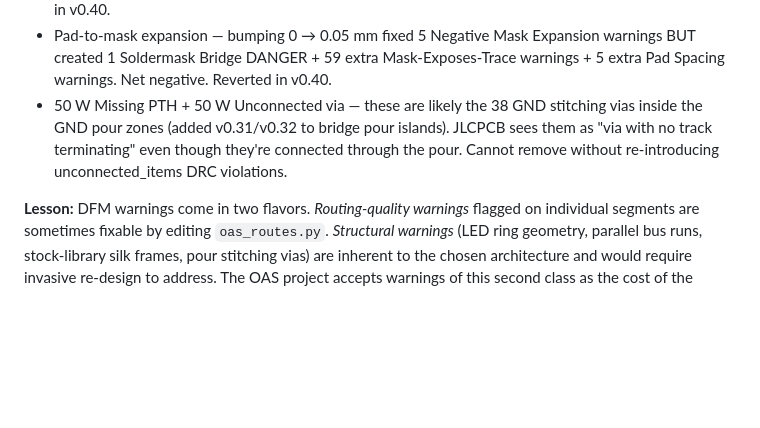
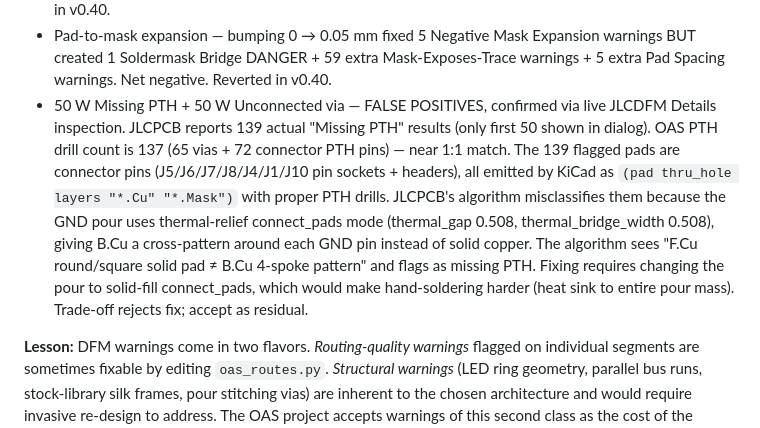
Before and after one commit to hubertciebiada/open-ambient-sensor, a Markdown page: CLAUDE.md, the part around the change. Rendered like a GitHub page; blank space fills up the shorter version.

Commit message:
CLAUDE.md: confirmed 100 W Missing-PTH + Unconnected-via = false positives
Via live JLCDFM Details inspection: 50 W "Missing PTH" + 50 W
"Unconnected via" are NOT stitching vias as previously hypothesized.

Real facts:
- JLCPCB reports 139 actual "Missing PTH" results (50 shown in dialog)
- OAS PTH drill count = 137 (65 vias + 72 connector PTH pins)
- Aperture distribution 80% r66.9291 (round 1.7mm) + 10% s66.9291
  (square pin-1 marker) - both standard PinSocket P2.54mm geometries
- J5 pin 1 inspected: `(pad "1" thru_hole rect, layers "*.Cu" "*.Mask",
  drill 1)` - proper PTH on every copper layer

Root cause: GND pour uses thermal-relief (thermal_gap 0.508,
thermal_bridge_width 0.508). B.Cu around each GND pin shows 4-spoke
cross pattern instead of solid copper. JLCPCB algorithm sees
"F.Cu solid round/square pad vs B.Cu 4-spoke pattern" and flags
"different geometry on F.Cu vs B.Cu => missing PTH" - even though
the PTH drill IS present.

Fix would require: connect_pads mode "yes" (solid fill, no thermal
relief). Trade-off: hand-soldering becomes harder because heat
sinks into entire pour mass. For hobby/hand-assembled OAS this is
a net negative. Reject fix.

100 of the 193 v0.40 baseline warnings now confirmed as false
positives. Board remains fully manufacturable.

Co-Authored-By: Claude Opus 4.7 <noreply@anthropic.com>

```diff
--- a/CLAUDE.md
+++ b/CLAUDE.md
@@ -445,11 +445,21 @@ break into two classes the iteration loop has shown:
   Expansion warnings BUT created 1 Soldermask Bridge DANGER + 59 extra
   Mask-Exposes-Trace warnings + 5 extra Pad Spacing warnings. Net
   negative. Reverted in v0.40.
-- 50 W Missing PTH + 50 W Unconnected via — these are likely the 38
-  GND stitching vias inside the GND pour zones (added v0.31/v0.32 to
-  bridge pour islands). JLCPCB sees them as "via with no track
-  terminating" even though they're connected through the pour. Cannot
-  remove without re-introducing unconnected_items DRC violations.
+- 50 W Missing PTH + 50 W Unconnected via — FALSE POSITIVES, confirmed
+  via live JLCDFM Details inspection. JLCPCB reports 139 actual "Missing
+  PTH" results (only first 50 shown in dialog). OAS PTH drill count
+  is 137 (65 vias + 72 connector PTH pins) — near 1:1 match. The 139
+  flagged pads are connector pins (J5/J6/J7/J8/J4/J1/J10 pin sockets +
+  headers), all emitted by KiCad as `(pad thru_hole layers "*.Cu"
+  "*.Mask")` with proper PTH drills. JLCPCB's algorithm misclassifies
+  them because the GND pour uses thermal-relief connect_pads mode
+  (thermal_gap 0.508, thermal_bridge_width 0.508), giving B.Cu a
+  cross-pattern around each GND pin instead of solid copper. The
+  algorithm sees "F.Cu round/square solid pad ≠ B.Cu 4-spoke pattern"
+  and flags as missing PTH. Fixing requires changing the pour to
+  solid-fill connect_pads, which would make hand-soldering harder
+  (heat sink to entire pour mass). Trade-off rejects fix; accept as
+  residual.
 
 **Lesson:** DFM warnings come in two flavors. *Routing-quality warnings*
 flagged on individual segments are sometimes fixable by editing
```
